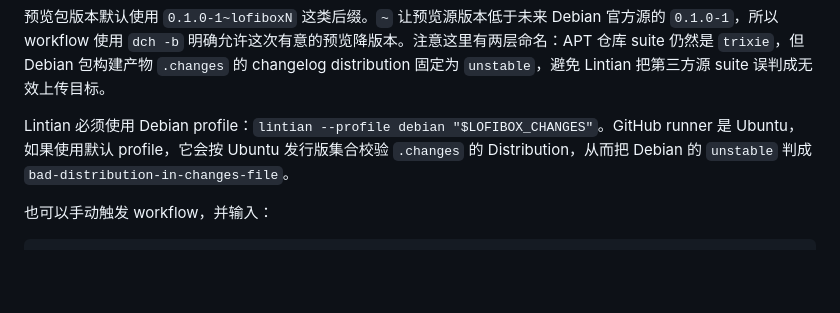
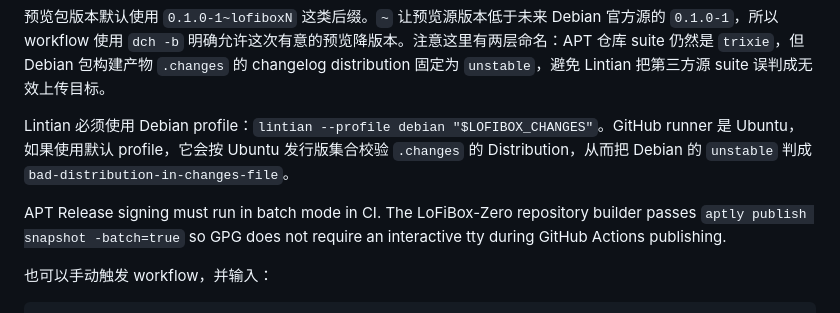
Before and after one commit to vicliu624/lofibox-apt, a Markdown page: docs/local-publish.md, the part around the change. GitHub-like rendering; blank space fills up the shorter version.

Commit message:
Document batch APT signing

````diff
--- a/docs/local-publish.md
+++ b/docs/local-publish.md
@@ -116,6 +116,10 @@ preview_suffix: auto
 
 Lintian 必须使用 Debian profile：`lintian --profile debian "$LOFIBOX_CHANGES"`。GitHub runner 是 Ubuntu，如果使用默认 profile，它会按 Ubuntu 发行版集合校验 `.changes` 的 Distribution，从而把 Debian 的 `unstable` 判成 `bad-distribution-in-changes-file`。
 
+APT Release signing must run in batch mode in CI. The LoFiBox-Zero repository
+builder passes `aptly publish snapshot -batch=true` so GPG does not require an
+interactive tty during GitHub Actions publishing.
+
 也可以手动触发 workflow，并输入：
 
 ```text
````
